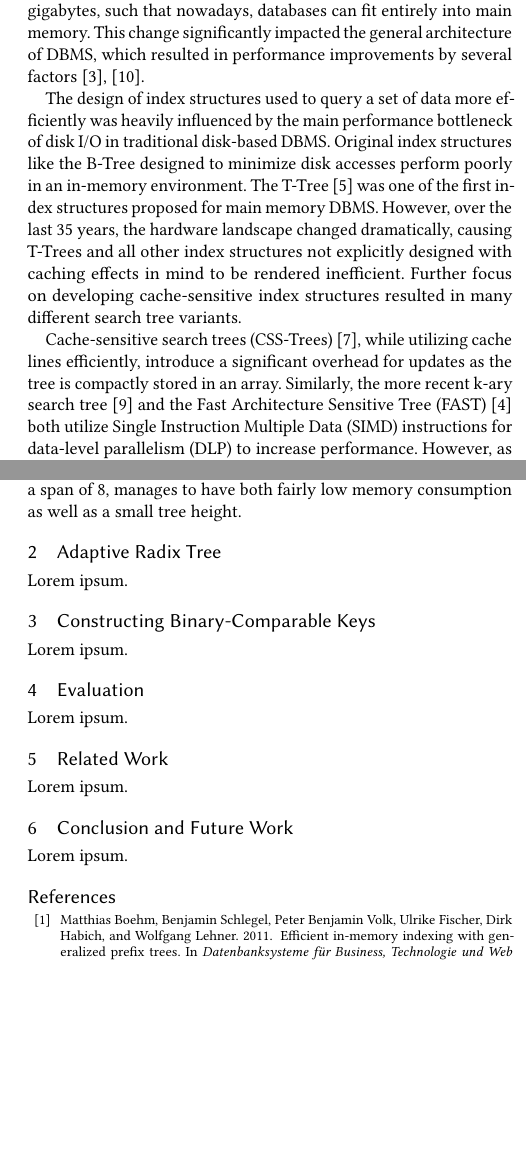
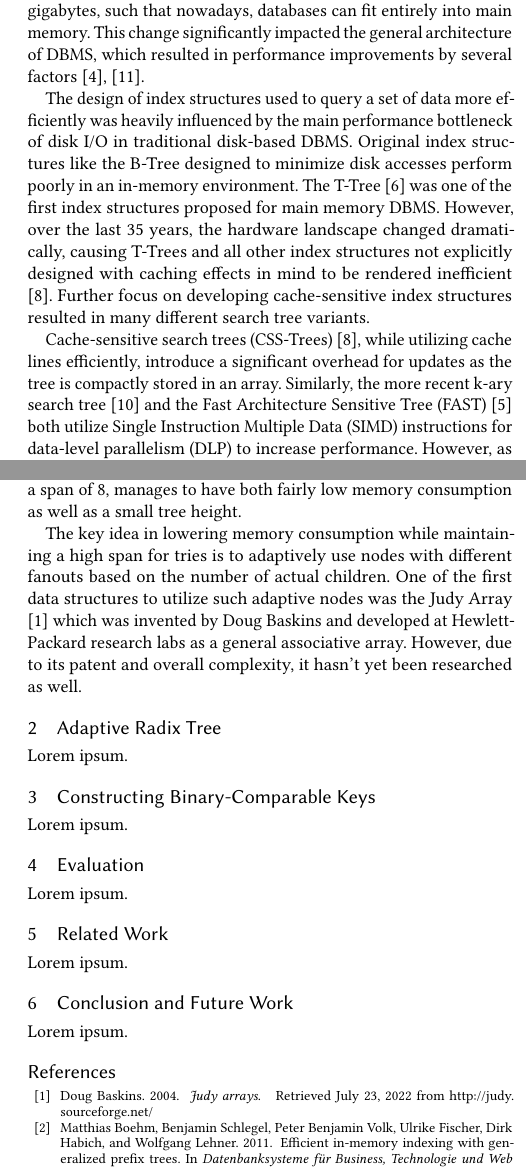
Before and after one commit to atalantus/The-Adaptive-Radix-Tree, a LaTeX paper (Paper/art.tex): two parts of the columns of pages 1 and 2 of 2, joined at a grey line, cut so that both start at the same text, the shorter picture padded with empty space. Compiled offline with pdfLaTeX.

Commit message:
Paper: 1. Introduction

```diff
--- a/Paper/art.tex
+++ b/Paper/art.tex
@@ -38,7 +38,7 @@ in an in-memory environment.
 The T-Tree \cite{lehman1985study} was one of the first index structures proposed for main memory DBMS.
 However, over the last 35 years, the hardware landscape changed dramatically, causing T-Trees
 and all other index structures not explicitly designed with caching effects in mind to be rendered
-inefficient. Further focus on developing cache-sensitive index structures resulted in many
+inefficient \cite{rao1998cache}. Further focus on developing cache-sensitive index structures resulted in many
 different search tree variants.
 
 Cache-sensitive search trees (CSS-Trees) \cite{rao1998cache}, while utilizing cache lines efficiently,
@@ -107,6 +107,12 @@ fairly low memory consumption as well as a small tree height.
     \label{fig:trie}
 \end{figure}
 
+The key idea in lowering memory consumption while maintaining a high span for tries is to adaptively use nodes
+with different fanouts based on the number of actual children. One of the first data structures to utilize such
+adaptive nodes was the Judy Array \cite{baskins2004judy} which was invented by Doug Baskins and developed at
+Hewlett-Packard research labs as a general associative array. However, due to its patent and overall complexity,
+it hasn't yet been researched as well.
+
 \section{Adaptive Radix Tree}
 Lorem ipsum.
 
```
Also changed, not shown: Paper/art.pdf.
